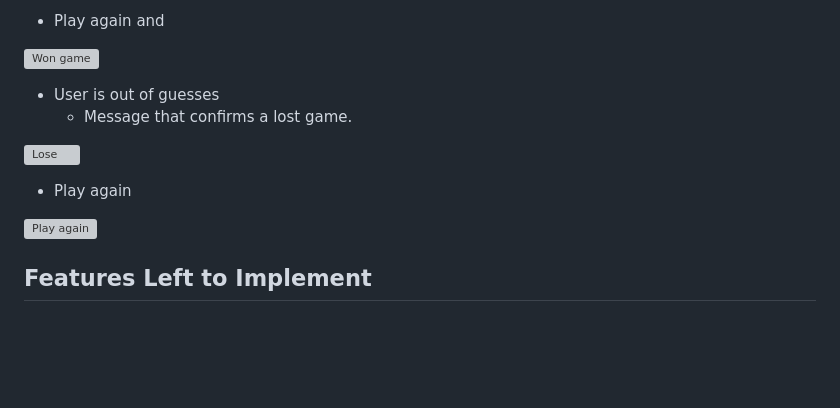
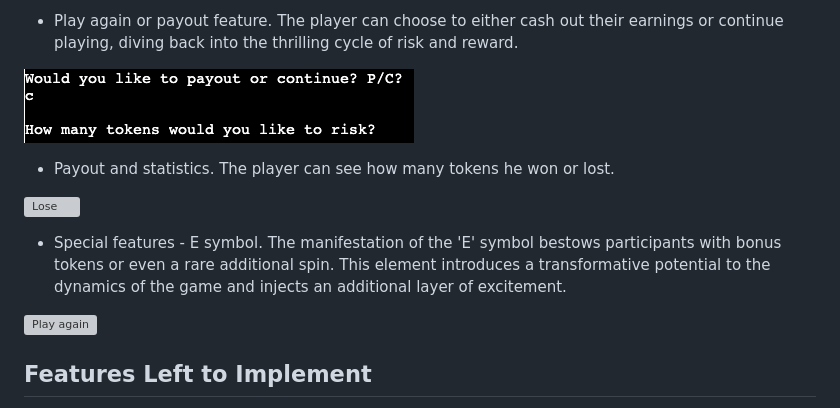
Before and after one commit to neaqx/magicaltokengame, a Markdown page: README.md, the part around the change printed below. Drawn GitHub-style; pictures changed too: assets/play again or payout.png (added); blank space fills up the shorter version; grey boxes are pictures that could not be loaded.

Commit message:
Update features section in README.md

```diff
--- a/README.md
+++ b/README.md
@@ -101,8 +101,7 @@ Hangman is a classic word guessing game that provides a simple yet entertaining
 
-* Play again and
+* Play again or payout feature. The player can choose to either cash out their earnings or continue playing, diving back into the thrilling cycle of risk and reward.
 
-![Won game](/readme_images/win.PNG)
+![Play again or cash out](assets/play%20again%20or%20payout.png)
 
-* User is out of guesses
-    * Message that confirms a lost game.
+* Payout and statistics. The player can see how many tokens he won or lost.
 
@@ -110,3 +109,3 @@ Hangman is a classic word guessing game that provides a simple yet entertaining
 
-* Play again
+* Special features - E symbol. The manifestation of the 'E' symbol bestows participants with bonus tokens or even a rare additional spin. This element introduces a transformative potential to the dynamics of the game and injects an additional layer of excitement.
 
```
Also changed, not shown: other parts of README.md (+4 -4 lines), assets/game_with_lines.png (deleted), 1 other file.
